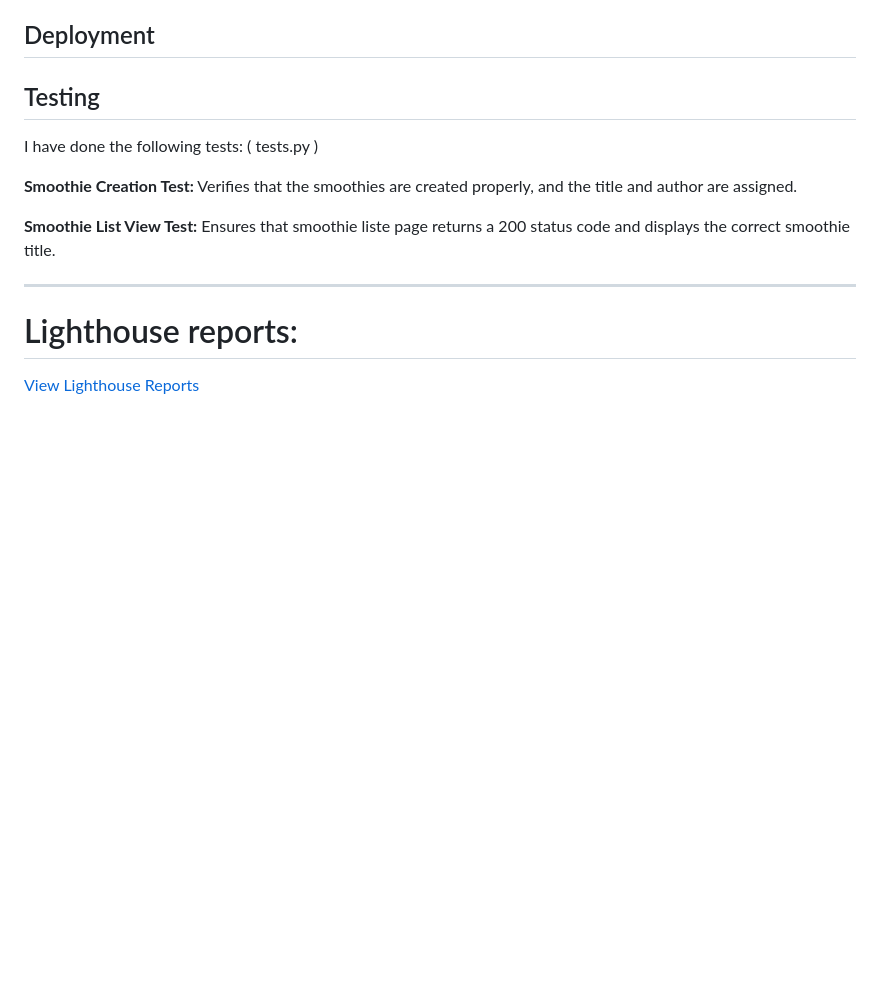
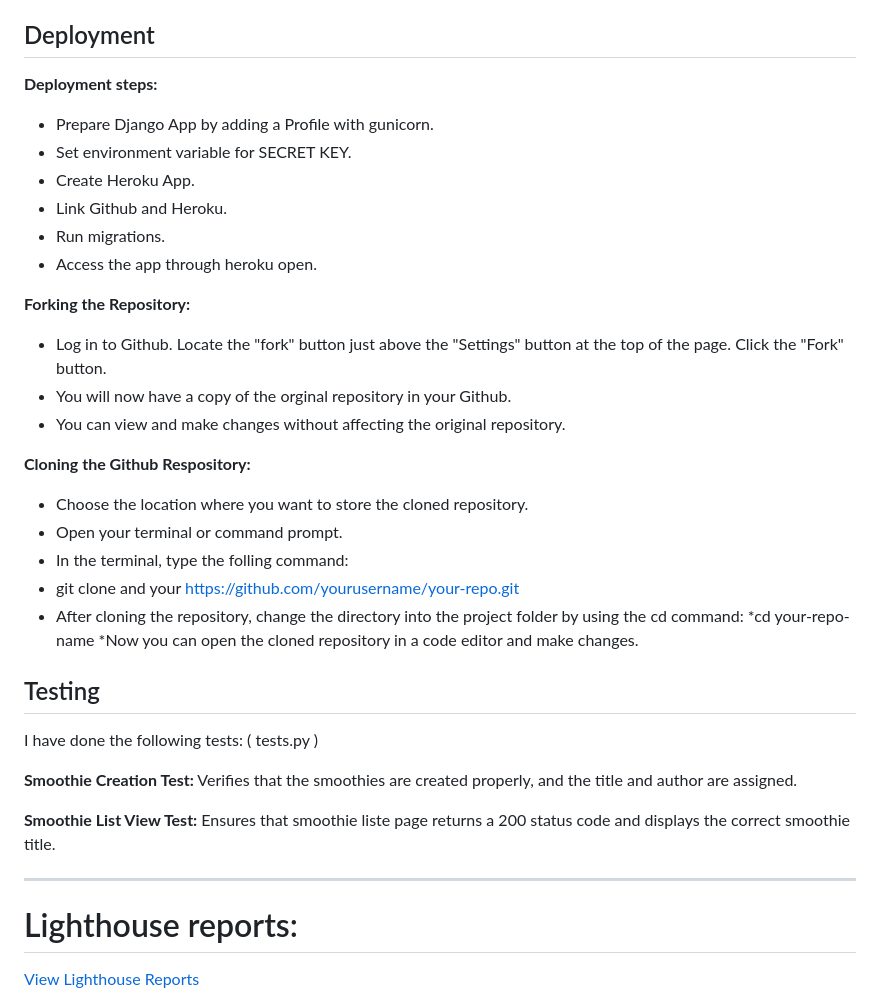
Before and after one commit to mariebernf/p_3_smoothie, a Markdown page: README.md, the part around the change. Drawn GitHub-style; blank space fills up the shorter version.

Commit message:
Deployment steps

```diff
--- a/README.md
+++ b/README.md
@@ -105,6 +105,28 @@ Fallback Font: sans-serif for Montserrat in case it doesn't load.
 
 ## Deployment
 
+**Deployment steps:**
+* Prepare Django App by adding a Profile with gunicorn.
+* Set environment variable for SECRET KEY.
+* Create Heroku App.
+* Link Github and Heroku.
+* Run migrations.
+* Access the app through heroku open.
+
+**Forking the Repository:**
+* Log in to Github. Locate the "fork" button just above the "Settings" button at the top of the page. Click the "Fork" button.
+* You will now have a copy of the orginal repository in your Github.
+* You can view and make changes without affecting the original repository.
+
+**Cloning the Github Respository:**
+* Choose the location where you want to store the cloned repository.
+* Open your terminal or command prompt.
+* In the terminal, type the folling command:
+* git clone and your https://github.com/yourusername/your-repo.git
+* After cloning the repository, change the directory into the project folder by using the cd command:
+*cd your-repo-name
+*Now you can open the cloned repository in a code editor and make changes.
+
 ## Testing
 
 I have done the following tests: ( tests.py )
```
